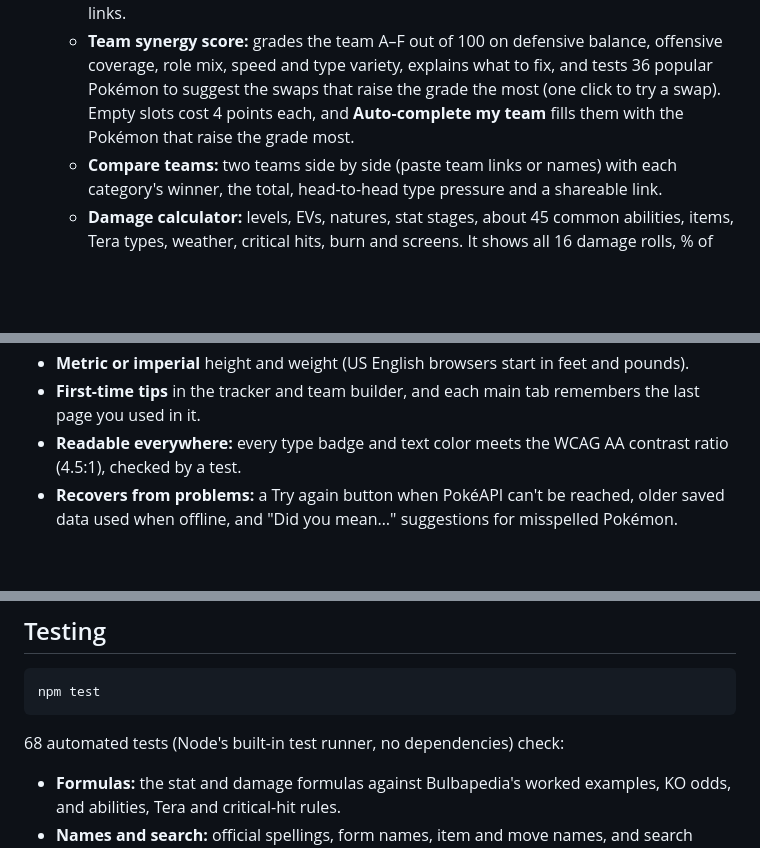
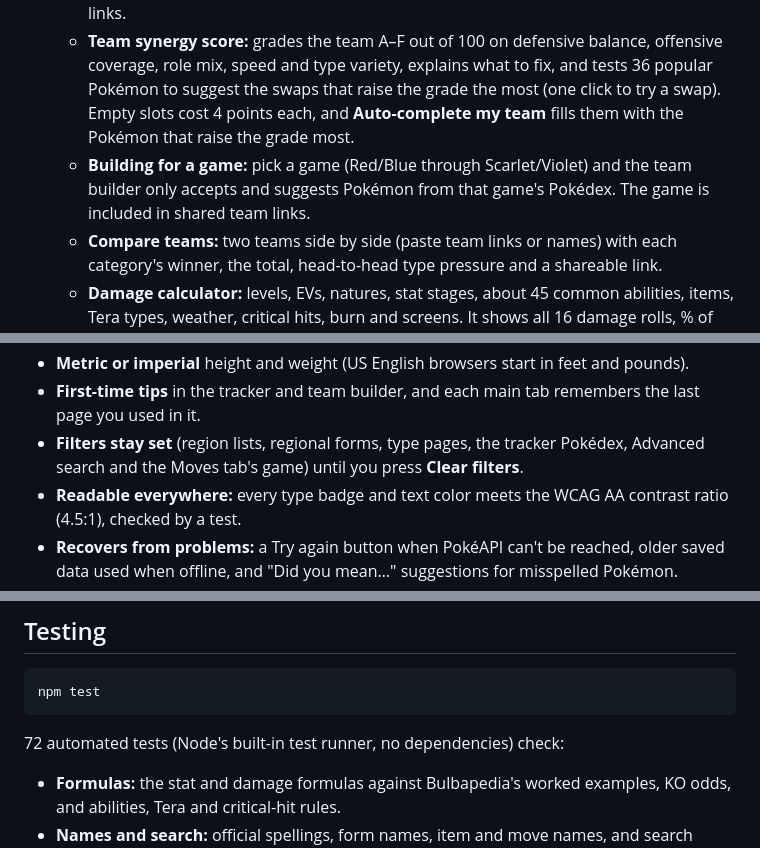
Before and after one commit to igardner2150/Pok-Explorer, a Markdown page: README.md, 3 parts joined by grey strips. Drawn GitHub-style; blank space fills up the shorter version.

Commit message:
Revise README for feature updates and corrections
Updated the README to reflect changes in features and improvements.

````diff
--- a/README.md
+++ b/README.md
@@ -55,6 +55,7 @@ The site has four sections, each with its own sub-menu:
   - **Battle gimmicks:** Mega Evolution, Primal Reversion, Z-Moves, Ultra Burst, Dynamax, Gigantamax and Terastallization. For each Pokémon it shows the games each gimmick is in, how stats, types, abilities and moves change, the item needed, and where to get it in each game.
   - **Team builder:** a weakness chart, biggest threats, coverage gaps, and shareable team links.
   - **Team synergy score:** grades the team A–F out of 100 on defensive balance, offensive coverage, role mix, speed and type variety, explains what to fix, and tests 36 popular Pokémon to suggest the swaps that raise the grade the most (one click to try a swap). Empty slots cost 4 points each, and **Auto-complete my team** fills them with the Pokémon that raise the grade most.
+  - **Building for a game:** pick a game (Red/Blue through Scarlet/Violet) and the team builder only accepts and suggests Pokémon from that game's Pokédex. The game is included in shared team links.
   - **Compare teams:** two teams side by side (paste team links or names) with each category's winner, the total, head-to-head type pressure and a shareable link.
   - **Damage calculator:** levels, EVs, natures, stat stages, about 45 common abilities, items, Tera types, weather, critical hits, burn and screens. It shows all 16 damage rolls, % of HP and the odds to KO.
   - **Natures:** recommended natures by role, with explanations based on the Pokémon's stats.
@@ -70,6 +71,7 @@ Everyday conveniences:
 - **Share buttons** on Pokémon pages, comparisons and damage calculations (the calculator's settings travel in the link).
 - **Metric or imperial** height and weight (US English browsers start in feet and pounds).
 - **First-time tips** in the tracker and team builder, and each main tab remembers the last page you used in it.
+- **Filters stay set** (region lists, regional forms, type pages, the tracker Pokédex, Advanced search and the Moves tab's game) until you press **Clear filters**.
 - **Readable everywhere:** every type badge and text color meets the WCAG AA contrast ratio (4.5:1), checked by a test.
 - **Recovers from problems:** a Try again button when PokéAPI can't be reached, older saved data used when offline, and "Did you mean…" suggestions for misspelled Pokémon.
 - Official spellings (Mr. Mime, Farfetch'd, Nidoran♀), a light/dark/auto theme, loading placeholders, a phone-friendly layout, per-page tab titles, and link previews.
@@ -101,7 +103,7 @@ sudo cp ~/Pok-Explorer/*.html ~/Pok-Explorer/*.css ~/Pok-Explorer/*.js ~/Pok-Exp
 npm test
 ```
 
-68 automated tests (Node's built-in test runner, no dependencies) check:
+72 automated tests (Node's built-in test runner, no dependencies) check:
 
 - **Formulas:** the stat and damage formulas against Bulbapedia's worked examples, KO odds, and abilities, Tera and critical-hit rules.
 - **Names and search:** official spellings, form names, item and move names, and search matching.
````
